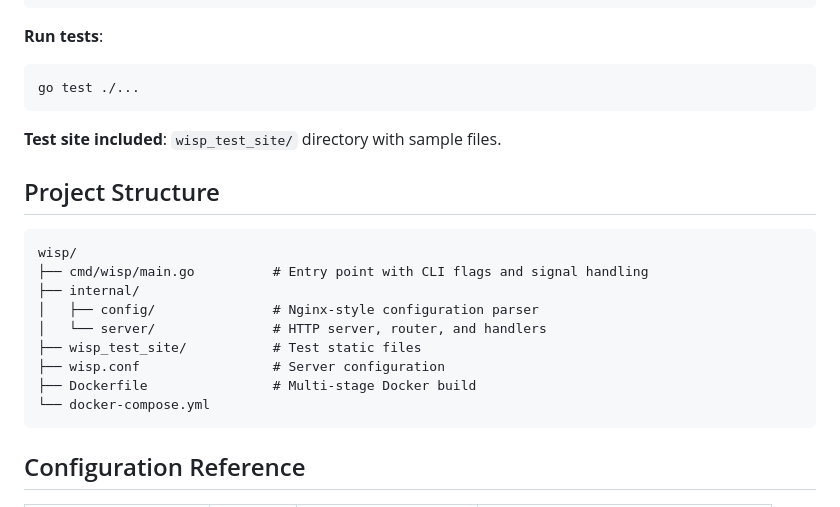
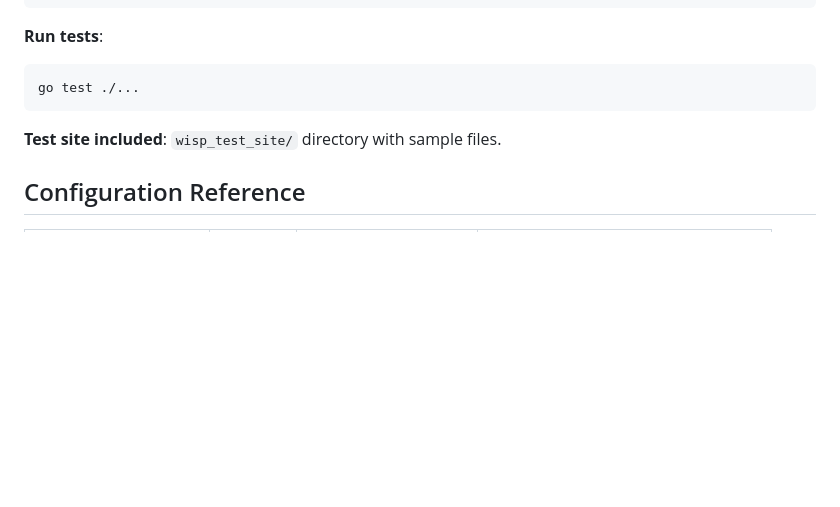
Before and after one commit to Annany2002/wisp, a Markdown page: README.md, the part around the change. Rendered like a GitHub page; blank space fills up the shorter version.

Commit message:
docs: remove project structure section from README

````diff
--- a/README.md
+++ b/README.md
@@ -131,20 +131,6 @@ go test ./...
 
 **Test site included**: `wisp_test_site/` directory with sample files.
 
-## Project Structure
-
-```
-wisp/
-├── cmd/wisp/main.go          # Entry point with CLI flags and signal handling
-├── internal/
-│   ├── config/               # Nginx-style configuration parser
-│   └── server/               # HTTP server, router, and handlers
-├── wisp_test_site/           # Test static files
-├── wisp.conf                 # Server configuration
-├── Dockerfile                # Multi-stage Docker build
-└── docker-compose.yml
-```
-
 ## Configuration Reference
 
 | Directive             | Context  | Description            | Example                             |
````
